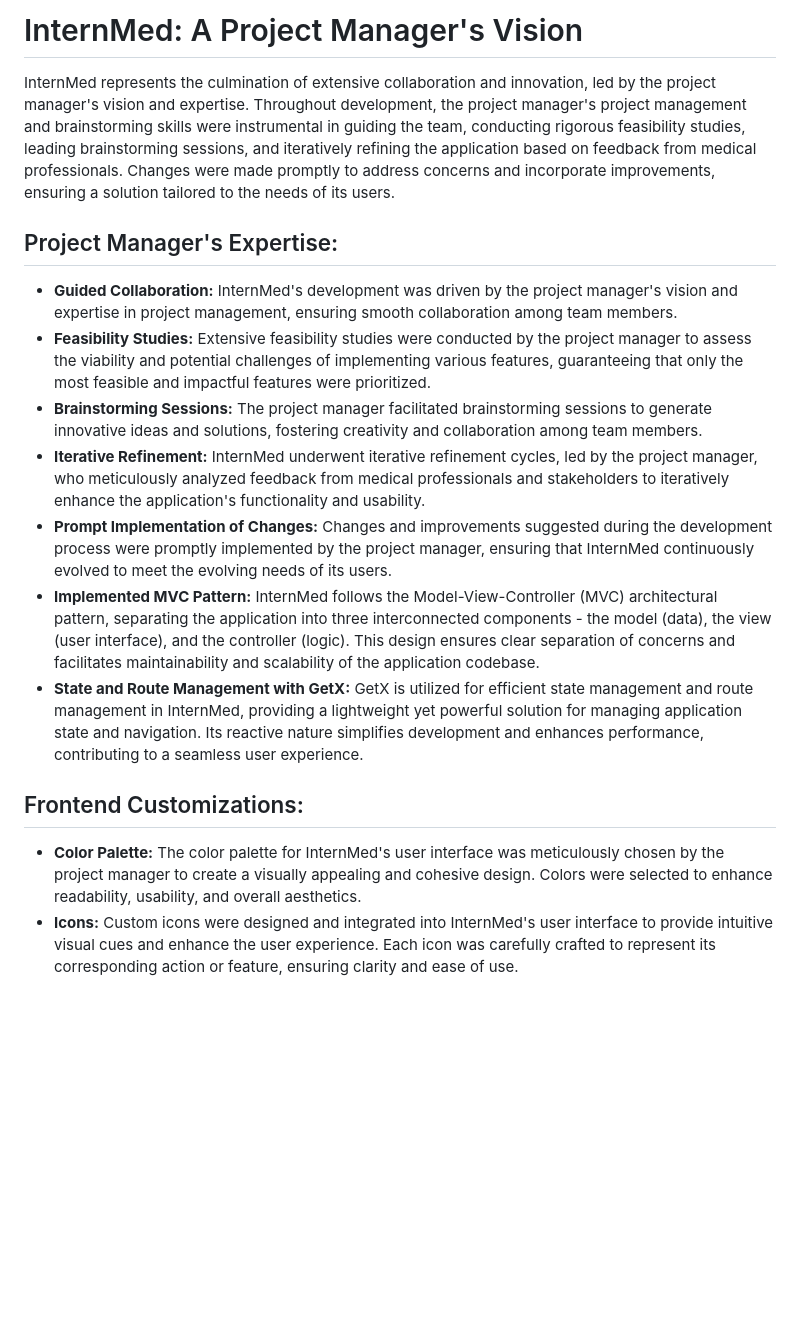
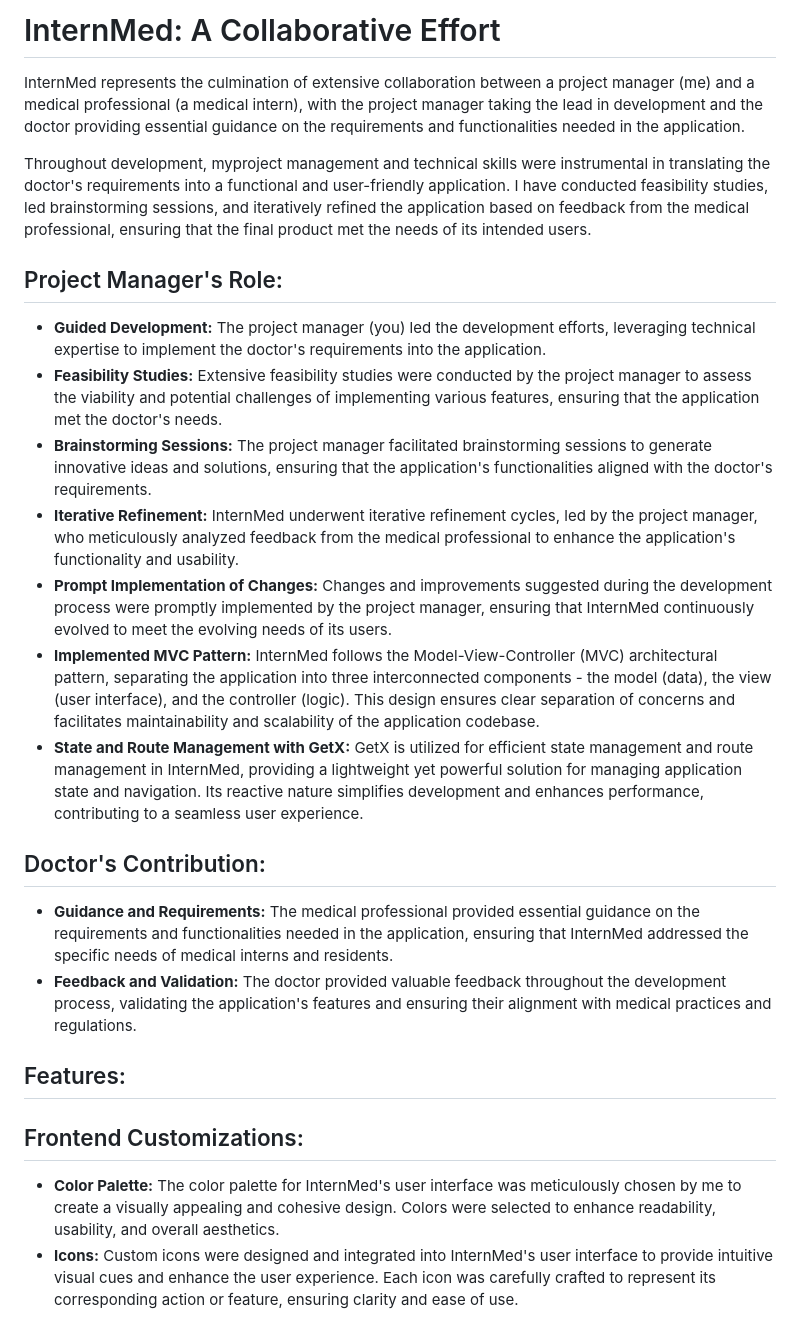
Before and after one commit to kricode/InternMed, a Markdown page: README.md, the part around the change. GitHub-like rendering; blank space fills up the shorter version.

```diff
--- a/README.md
+++ b/README.md
@@ -1,20 +1,29 @@
-# InternMed: A Project Manager's Vision
+# InternMed: A Collaborative Effort
 
-InternMed represents the culmination of extensive collaboration and innovation, led by the project manager's vision and expertise. Throughout development, the project manager's project management and brainstorming skills were instrumental in guiding the team, conducting rigorous feasibility studies, leading brainstorming sessions, and iteratively refining the application based on feedback from medical professionals. Changes were made promptly to address concerns and incorporate improvements, ensuring a solution tailored to the needs of its users.
+InternMed represents the culmination of extensive collaboration between a project manager (me) and a medical professional (a medical intern), with the project manager taking the lead in development and the doctor providing essential guidance on the requirements and functionalities needed in the application.
 
-## Project Manager's Expertise:
+Throughout development, myproject management and technical skills were instrumental in translating the doctor's requirements into a functional and user-friendly application. I have conducted feasibility studies, led brainstorming sessions, and iteratively refined the application based on feedback from the medical professional, ensuring that the final product met the needs of its intended users.
 
-- **Guided Collaboration:** InternMed's development was driven by the project manager's vision and expertise in project management, ensuring smooth collaboration among team members.
-- **Feasibility Studies:** Extensive feasibility studies were conducted by the project manager to assess the viability and potential challenges of implementing various features, guaranteeing that only the most feasible and impactful features were prioritized.
-- **Brainstorming Sessions:** The project manager facilitated brainstorming sessions to generate innovative ideas and solutions, fostering creativity and collaboration among team members.
-- **Iterative Refinement:** InternMed underwent iterative refinement cycles, led by the project manager, who meticulously analyzed feedback from medical professionals and stakeholders to iteratively enhance the application's functionality and usability.
+## Project Manager's Role:
+
+- **Guided Development:** The project manager (you) led the development efforts, leveraging technical expertise to implement the doctor's requirements into the application.
+- **Feasibility Studies:** Extensive feasibility studies were conducted by the project manager to assess the viability and potential challenges of implementing various features, ensuring that the application met the doctor's needs.
+- **Brainstorming Sessions:** The project manager facilitated brainstorming sessions to generate innovative ideas and solutions, ensuring that the application's functionalities aligned with the doctor's requirements.
+- **Iterative Refinement:** InternMed underwent iterative refinement cycles, led by the project manager, who meticulously analyzed feedback from the medical professional to enhance the application's functionality and usability.
 - **Prompt Implementation of Changes:** Changes and improvements suggested during the development process were promptly implemented by the project manager, ensuring that InternMed continuously evolved to meet the evolving needs of its users.
 - **Implemented MVC Pattern:** InternMed follows the Model-View-Controller (MVC) architectural pattern, separating the application into three interconnected components - the model (data), the view (user interface), and the controller (logic). This design ensures clear separation of concerns and facilitates maintainability and scalability of the application codebase.
 - **State and Route Management with GetX:** GetX is utilized for efficient state management and route management in InternMed, providing a lightweight yet powerful solution for managing application state and navigation. Its reactive nature simplifies development and enhances performance, contributing to a seamless user experience.
 
+## Doctor's Contribution:
+
+- **Guidance and Requirements:** The medical professional provided essential guidance on the requirements and functionalities needed in the application, ensuring that InternMed addressed the specific needs of medical interns and residents.
+- **Feedback and Validation:** The doctor provided valuable feedback throughout the development process, validating the application's features and ensuring their alignment with medical practices and regulations.
+
+## Features:
+
 ## Frontend Customizations:
 
-- **Color Palette:** The color palette for InternMed's user interface was meticulously chosen by the project manager to create a visually appealing and cohesive design. Colors were selected to enhance readability, usability, and overall aesthetics.
+- **Color Palette:** The color palette for InternMed's user interface was meticulously chosen by me to create a visually appealing and cohesive design. Colors were selected to enhance readability, usability, and overall aesthetics.
 - **Icons:** Custom icons were designed and integrated into InternMed's user interface to provide intuitive visual cues and enhance the user experience. Each icon was carefully crafted to represent its corresponding action or feature, ensuring clarity and ease of use.
 
 ## Features:
```
